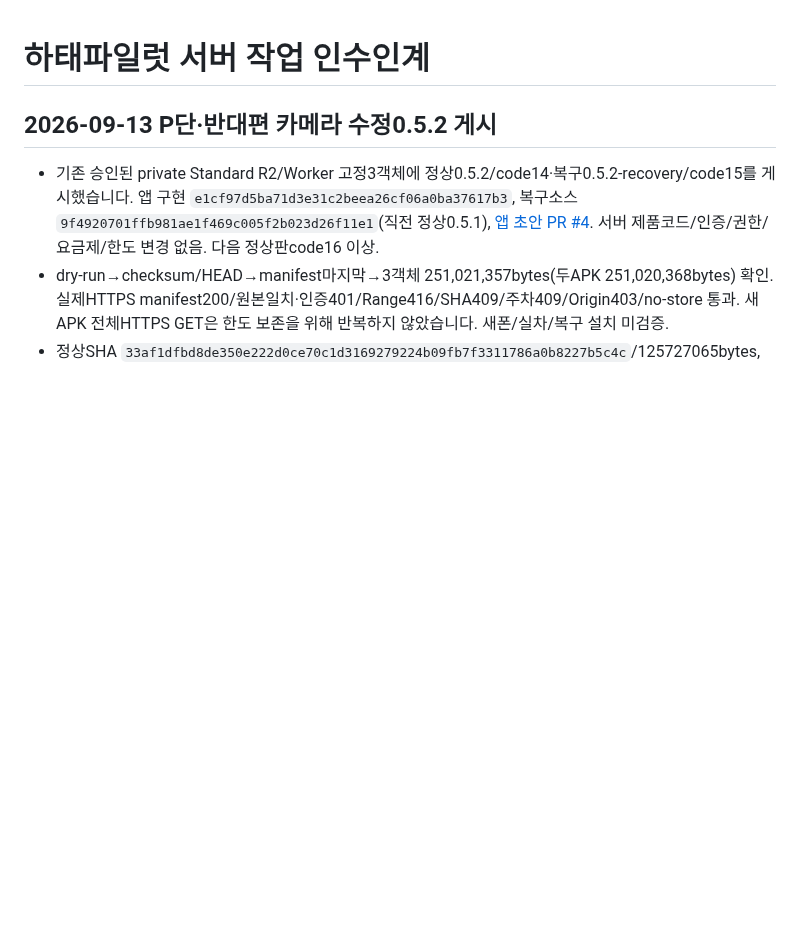
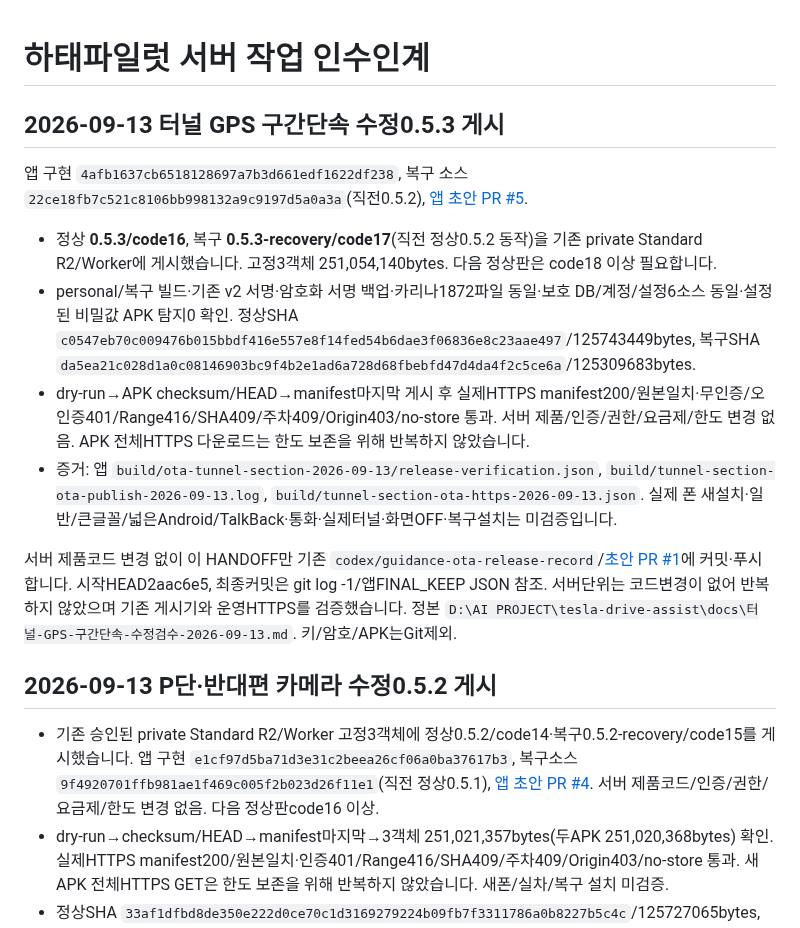
Before and after one commit to mr09101/hataepilot-wellknown, a Markdown page: HANDOFF.md, the part around the change. Drawn GitHub-style; blank space fills up the shorter version.

Commit message:
docs: 터널 GPS 수정 OTA 게시 기록

```diff
--- a/HANDOFF.md
+++ b/HANDOFF.md
@@ -1,4 +1,16 @@
 # 하태파일럿 서버 작업 인수인계
+
+## 2026-09-13 터널 GPS 구간단속 수정0.5.3 게시
+
+앱 구현 `4afb1637cb6518128697a7b3d661edf1622df238`, 복구 소스 `22ce18fb7c521c8106bb998132a9c9197d5a0a3a`(직전0.5.2), [앱 초안 PR #5](https://github.com/mr09101/tesla-drive-assist/pull/5).
+
+- 정상 **0.5.3/code16**, 복구 **0.5.3-recovery/code17**(직전 정상0.5.2 동작)을 기존 private Standard R2/Worker에 게시했습니다. 고정3객체 251,054,140bytes. 다음 정상판은 code18 이상 필요합니다.
+- personal/복구 빌드·기존 v2 서명·암호화 서명 백업·카리나1872파일 동일·보호 DB/계정/설정6소스 동일·설정된 비밀값 APK 탐지0 확인. 정상SHA `c0547eb70c009476b015bbdf416e557e8f14fed54b6dae3f06836e8c23aae497`/125743449bytes, 복구SHA `da5ea21c028d1a0c08146903bc9f4b2e1ad6a728d68fbebfd47d4da4f2c5ce6a`/125309683bytes.
+- dry-run→APK checksum/HEAD→manifest마지막 게시 후 실제HTTPS manifest200/원본일치·무인증/오인증401/Range416/SHA409/주차409/Origin403/no-store 통과. 서버 제품/인증/권한/요금제/한도 변경 없음. APK 전체HTTPS 다운로드는 한도 보존을 위해 반복하지 않았습니다.
+- 증거: 앱 `build/ota-tunnel-section-2026-09-13/release-verification.json`, `build/tunnel-section-ota-publish-2026-09-13.log`, `build/tunnel-section-ota-https-2026-09-13.json`. 실제 폰 새설치·일반/큰글꼴/넓은Android/TalkBack·통화·실제터널·화면OFF·복구설치는 미검증입니다.
+
+서버 제품코드 변경 없이 이 HANDOFF만 기존 `codex/guidance-ota-release-record`/[초안 PR #1](https://github.com/mr09101/hataepilot-wellknown/pull/1)에 커밋·푸시합니다. 시작HEAD2aac6e5, 최종커밋은 git log -1/앱FINAL_KEEP JSON 참조. 서버단위는 코드변경이 없어 반복하지 않았으며 기존 게시기와 운영HTTPS를 검증했습니다. 정본 `D:\AI PROJECT\tesla-drive-assist\docs\터널-GPS-구간단속-수정검수-2026-09-13.md`. 키/암호/APK는Git제외.
+
 
 ## 2026-09-13 P단·반대편 카메라 수정0.5.2 게시
 
```
